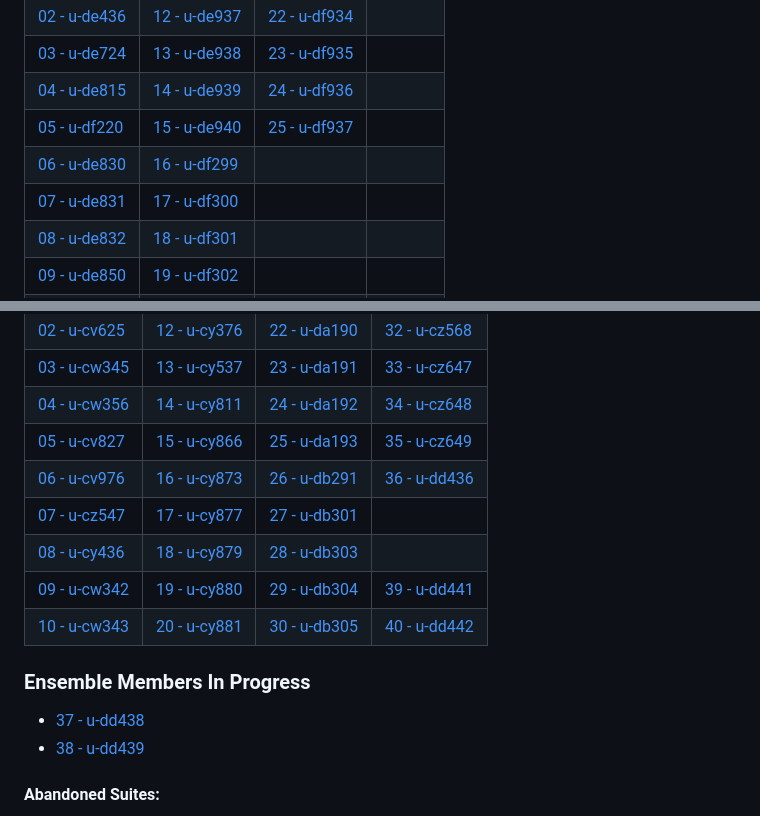
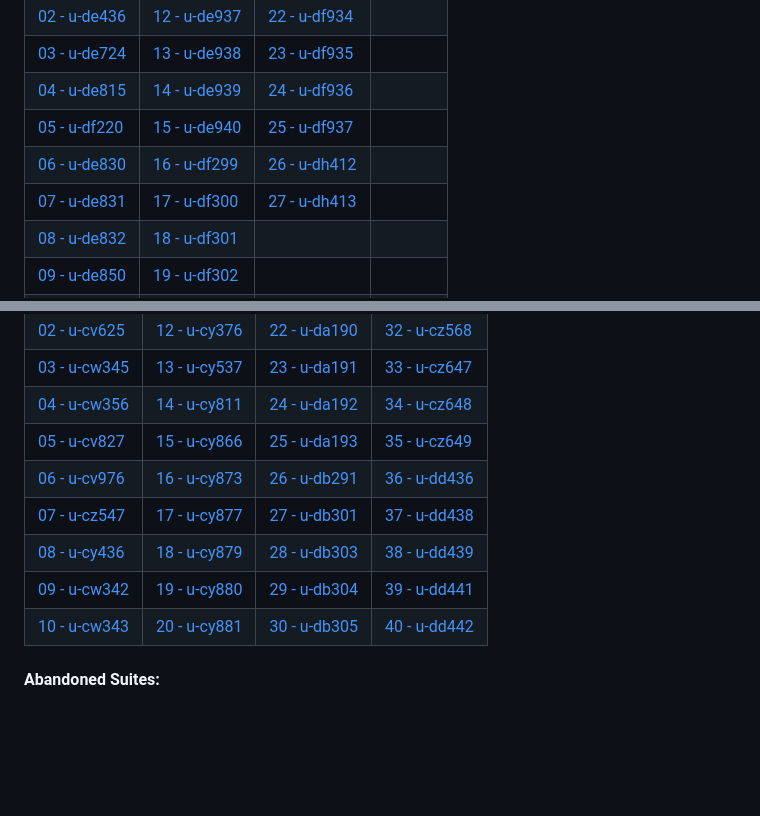
Before and after one commit to NCAS-CMS/canari, a Markdown page: docs/index.md, 2 parts joined by grey strips. GitHub-like rendering; blank space fills up the shorter version.

```diff
--- a/docs/index.md
+++ b/docs/index.md
@@ -40,8 +40,8 @@ Commonly used ancillary files, such as for the land fraction and orography, are
 | [03 - u-de724](ssp370/3-de724) | [13 - u-de938](ssp370/13-de938) | [23 - u-df935](ssp370/23-df935) |  |
 | [04 - u-de815](ssp370/4-de815) | [14 - u-de939](ssp370/14-de939) | [24 - u-df936](ssp370/24-df936) |  |
 | [05 - u-df220](ssp370/5-df220) | [15 - u-de940](ssp370/15-de940) | [25 - u-df937](ssp370/25-df937) |  |
-| [06 - u-de830](ssp370/6-de830) | [16 - u-df299](ssp370/16-df299) |  |  |
-| [07 - u-de831](ssp370/7-de831) | [17 - u-df300](ssp370/17-df300) |  |  |
+| [06 - u-de830](ssp370/6-de830) | [16 - u-df299](ssp370/16-df299) | [26 - u-dh412](ssp370/26-dh412) |  |
+| [07 - u-de831](ssp370/7-de831) | [17 - u-df300](ssp370/17-df300) | [27 - u-dh413](ssp370/27-dh413) |  |
 | [08 - u-de832](ssp370/8-de832) | [18 - u-df301](ssp370/18-df301) |  |  |
 | [09 - u-de850](ssp370/9-de850) | [19 - u-df302](ssp370/19-df302) |  |  |
 | [10 - u-de851](ssp370/10-de851) | [20 - u-df303](ssp370/20-df303) |  |  |
@@ -59,17 +59,11 @@ Commonly used ancillary files, such as for the land fraction and orography, are
 | [03 - u-cw345](hist2/3-cw345) | [13 - u-cy537](hist2/13-cy537) | [23 - u-da191](hist2/23-da191) | [33 - u-cz647](hist2/33-cz647) |
 | [04 - u-cw356](hist2/4-cw356) | [14 - u-cy811](hist2/14-cy811) | [24 - u-da192](hist2/24-da192) | [34 - u-cz648](hist2/34-cz648) |
 | [05 - u-cv827](hist2/5-cv827) | [15 - u-cy866](hist2/15-cy866) | [25 - u-da193](hist2/25-da193) | [35 - u-cz649](hist2/35-cz649) |
-| [06 - u-cv976](hist2/6-cv976) | [16 - u-cy873](hist2/16-cy873) | [26 - u-db291](hist2/26-db291) | [36 - u-dd436](hist2/36-dd436)|
-| [07 - u-cz547](hist2/7-cz547) | [17 - u-cy877](hist2/17-cy877) | [27 - u-db301](hist2/27-db301) | |
-| [08 - u-cy436](hist2/8-cy436) | [18 - u-cy879](hist2/18-cy879) | [28 - u-db303](hist2/28-db303) | |
+| [06 - u-cv976](hist2/6-cv976) | [16 - u-cy873](hist2/16-cy873) | [26 - u-db291](hist2/26-db291) | [36 - u-dd436](hist2/36-dd436) |
+| [07 - u-cz547](hist2/7-cz547) | [17 - u-cy877](hist2/17-cy877) | [27 - u-db301](hist2/27-db301) | [37 - u-dd438](hist2/37-dd438) |
+| [08 - u-cy436](hist2/8-cy436) | [18 - u-cy879](hist2/18-cy879) | [28 - u-db303](hist2/28-db303) | [38 - u-dd439](hist2/38-dd439) |
 | [09 - u-cw342](hist2/9-cw342) |  [19 - u-cy880](hist2/19-cy880) | [29 - u-db304](hist2/29-db304) | [39 - u-dd441](hist2/39-dd441) |
 | [10 - u-cw343](hist2/10-cw343) | [20 - u-cy881](hist2/20-cy881) | [30 - u-db305](hist2/30-db305) | [40 - u-dd442](hist2/40-dd442) |
-
-### Ensemble Members In Progress
-
-* [37 - u-dd438](hist2/37-dd438)
-* [38 - u-dd439](hist2/38-dd439)
-
 
 ####  Abandoned Suites:
 * [03 - u-cv608](hist2/3-cv608)
```
